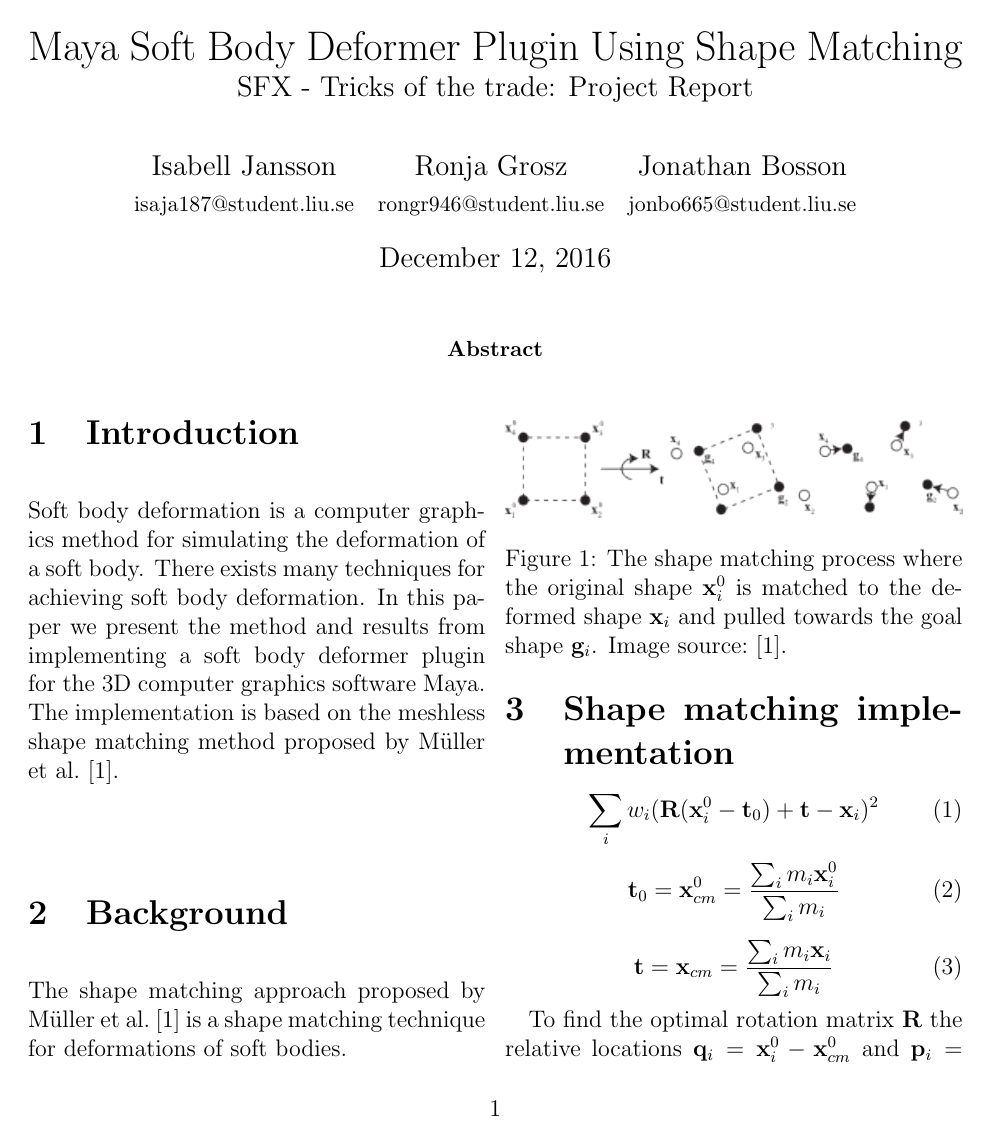
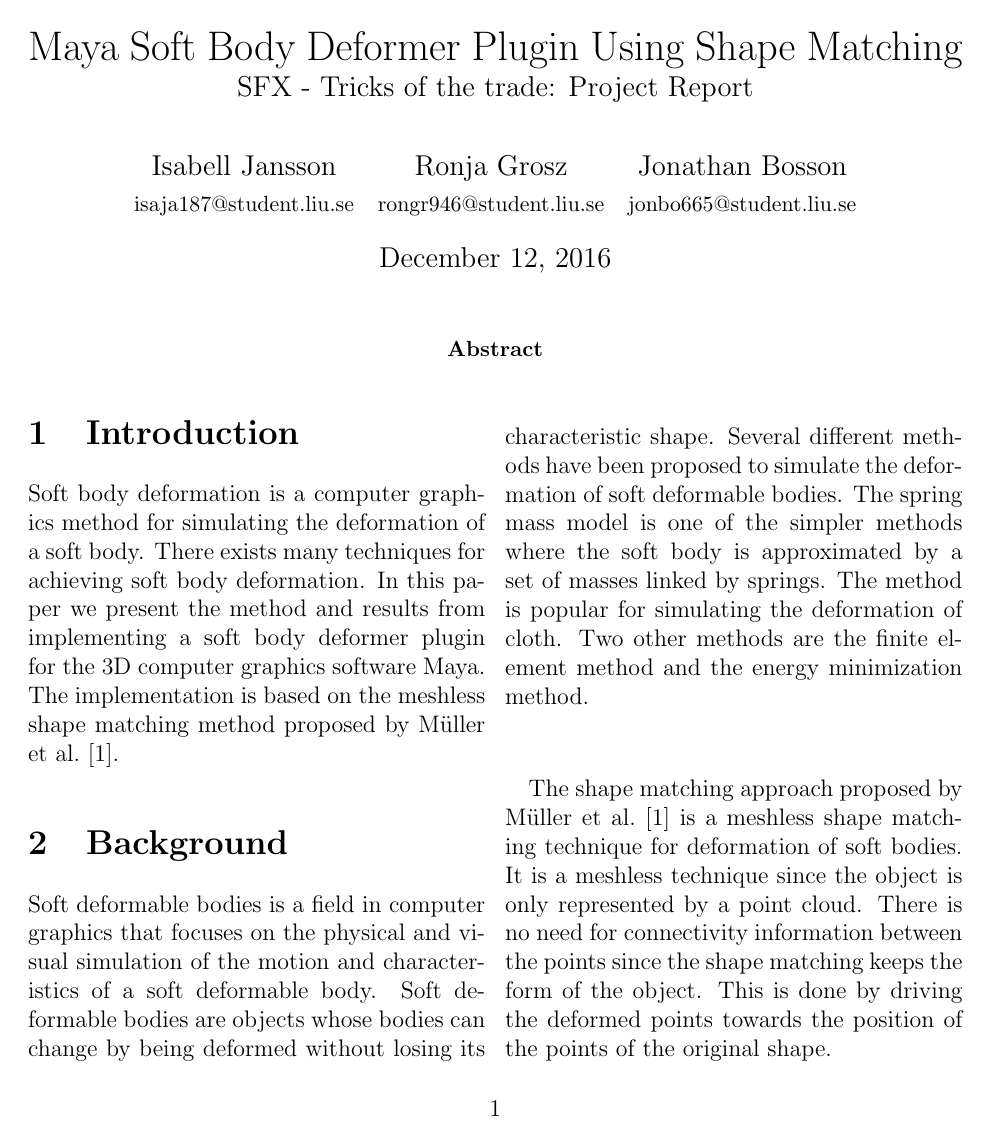
Before and after one commit to isabelljansson/flubber, a LaTeX paper (report/paper.tex): page 1 of 2 before the commit and page 1 of 3 after it. Compiled offline with pdfLaTeX.

Commit message:
finished background

```diff
--- a/report/paper.tex
+++ b/report/paper.tex
@@ -28,7 +28,17 @@
     In this paper we present the method and results from implementing a soft body deformer plugin for the 3D computer graphics software Maya. The implementation is based on the meshless shape matching method proposed by M\"uller et al.~\cite{shapematching}.
 
 \section{Background}
-    The shape matching approach proposed by M\"uller et al.~\cite{shapematching} is a shape matching technique for deformations of soft bodies.
+    Soft deformable bodies is a field in computer graphics that focuses on the physical and visual simulation of the motion and characteristics of a soft deformable body.
+    Soft deformable bodies are objects whose bodies can change by being deformed without losing its characteristic shape.
+    Several different methods have been proposed to simulate the deformation of soft deformable bodies.
+    The spring mass model is one of the simpler methods where the soft body is approximated by a set of masses linked by springs.
+    The method is popular for simulating the deformation of cloth.
+    Two other methods are the finite element method and the energy minimization method.
+
+    The shape matching approach proposed by M\"uller et al.~\cite{shapematching} is a meshless shape matching technique for deformation of soft bodies.
+    It is a meshless technique since the object is only represented by a point cloud.
+    There is no need for connectivity information between the points since the shape matching keeps the form of the object.
+    This is done by driving the deformed points towards the position of the points of the original shape.
 
     \begin{figure}
     \includegraphics[width=\linewidth]{img/deformation2.png}
```
